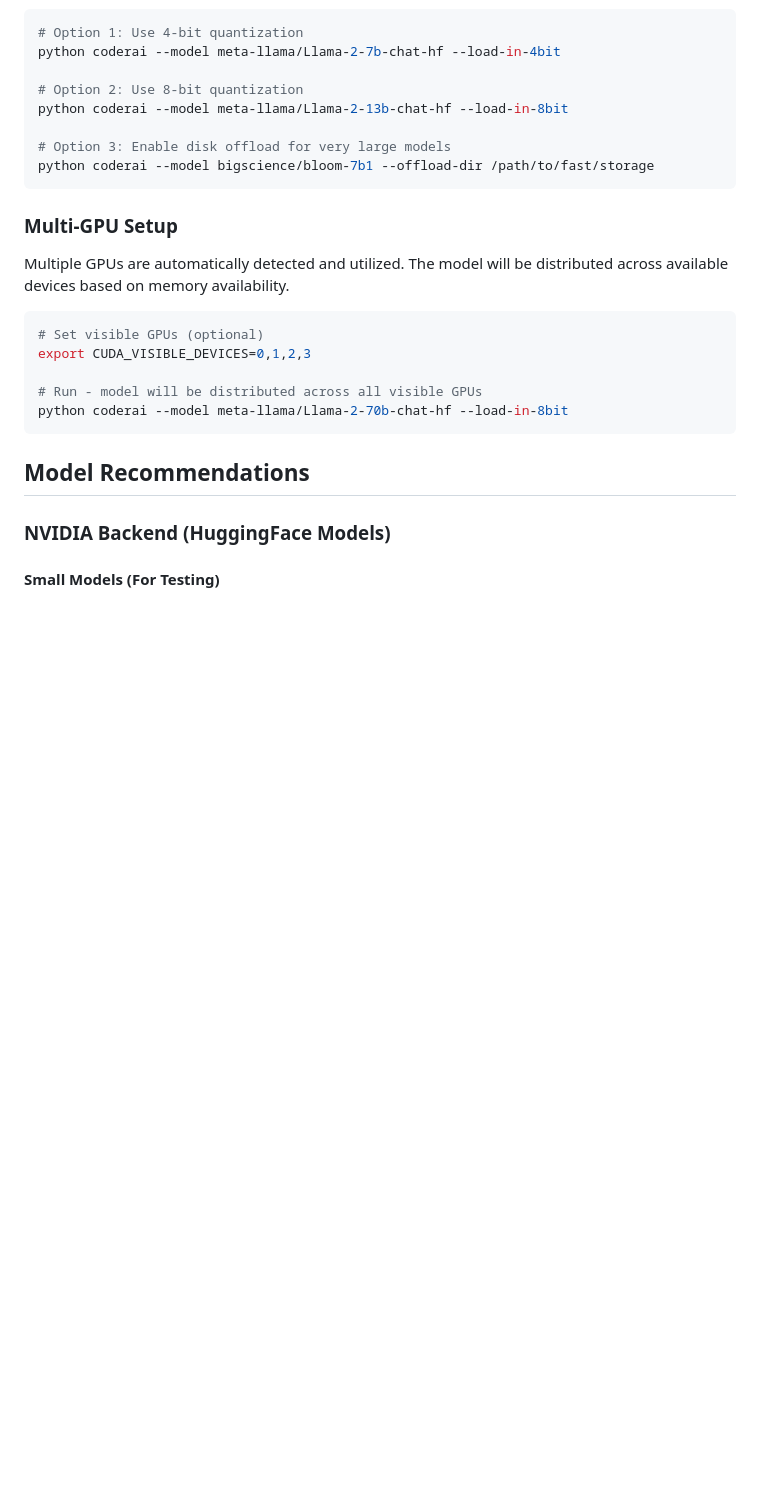
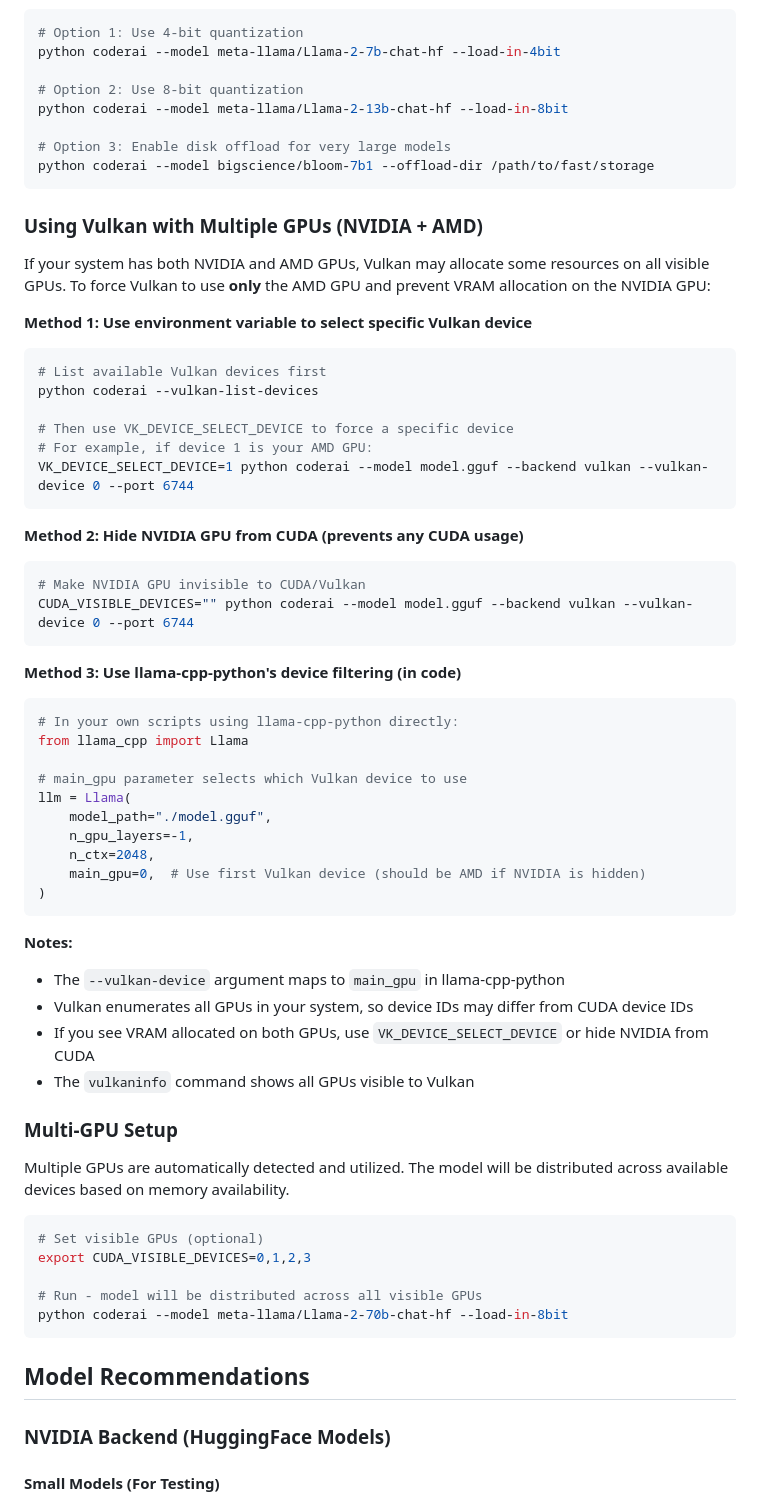
Before and after one commit to nextime/coderai, a Markdown page: README.md, the part around the change. GitHub-like rendering; blank space fills up the shorter version.

Commit message:
Add documentation for using Vulkan with multiple GPUs (NVIDIA + AMD)

````diff
--- a/README.md
+++ b/README.md
@@ -439,6 +439,46 @@ python coderai --model meta-llama/Llama-2-13b-chat-hf --load-in-8bit
 python coderai --model bigscience/bloom-7b1 --offload-dir /path/to/fast/storage
 ```
 
+### Using Vulkan with Multiple GPUs (NVIDIA + AMD)
+
+If your system has both NVIDIA and AMD GPUs, Vulkan may allocate some resources on all visible GPUs. To force Vulkan to use **only** the AMD GPU and prevent VRAM allocation on the NVIDIA GPU:
+
+**Method 1: Use environment variable to select specific Vulkan device**
+```bash
+# List available Vulkan devices first
+python coderai --vulkan-list-devices
+
+# Then use VK_DEVICE_SELECT_DEVICE to force a specific device
+# For example, if device 1 is your AMD GPU:
+VK_DEVICE_SELECT_DEVICE=1 python coderai --model model.gguf --backend vulkan --vulkan-device 0 --port 6744
+```
+
+**Method 2: Hide NVIDIA GPU from CUDA (prevents any CUDA usage)**
+```bash
+# Make NVIDIA GPU invisible to CUDA/Vulkan
+CUDA_VISIBLE_DEVICES="" python coderai --model model.gguf --backend vulkan --vulkan-device 0 --port 6744
+```
+
+**Method 3: Use llama-cpp-python's device filtering (in code)**
+```python
+# In your own scripts using llama-cpp-python directly:
+from llama_cpp import Llama
+
+# main_gpu parameter selects which Vulkan device to use
+llm = Llama(
+    model_path="./model.gguf",
+    n_gpu_layers=-1,
+    n_ctx=2048,
+    main_gpu=0,  # Use first Vulkan device (should be AMD if NVIDIA is hidden)
+)
+```
+
+**Notes:**
+- The `--vulkan-device` argument maps to `main_gpu` in llama-cpp-python
+- Vulkan enumerates all GPUs in your system, so device IDs may differ from CUDA device IDs
+- If you see VRAM allocated on both GPUs, use `VK_DEVICE_SELECT_DEVICE` or hide NVIDIA from CUDA
+- The `vulkaninfo` command shows all GPUs visible to Vulkan
+
 ### Multi-GPU Setup
 
 Multiple GPUs are automatically detected and utilized. The model will be distributed across available devices based on memory availability.
````
